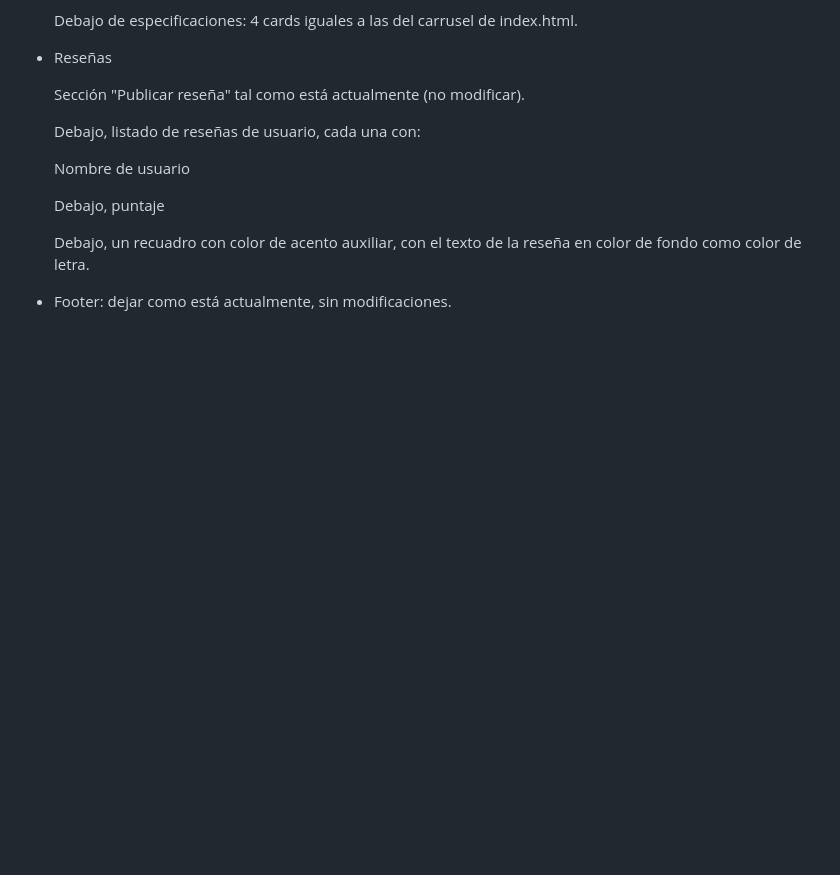
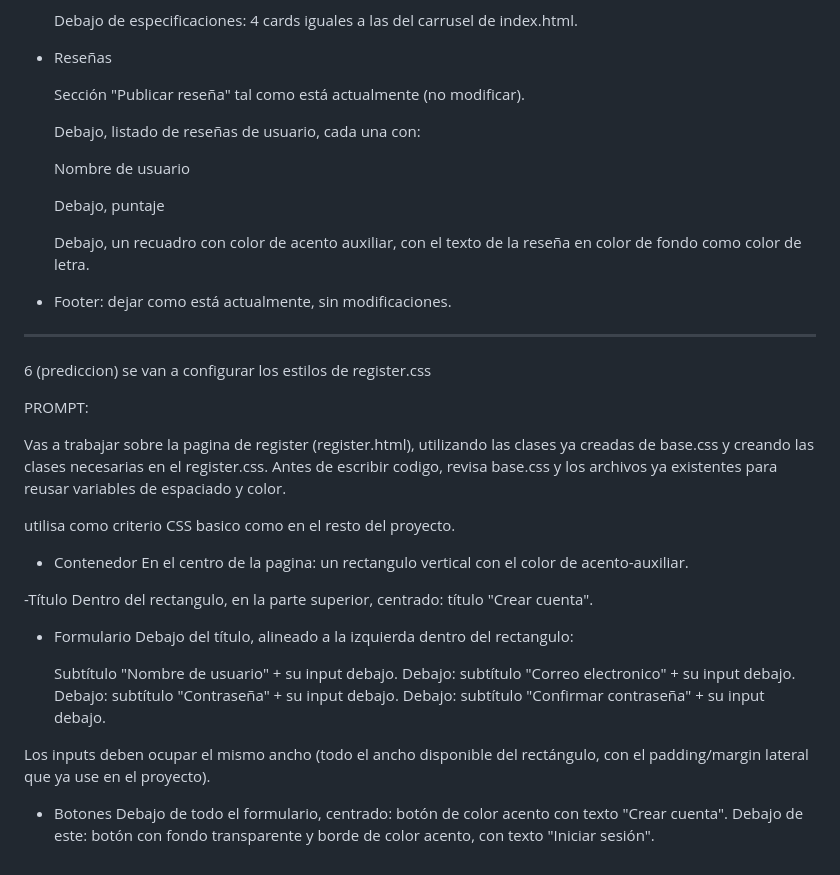
Before and after one commit to Demian-Denegri/app-web-cliente-demian-denegri, a Markdown page: predicciones.md, the part around the change. Drawn GitHub-style; blank space fills up the shorter version.

Commit message:
actualizacion PREDICCIONES

```diff
--- a/predicciones.md
+++ b/predicciones.md
@@ -189,3 +189,37 @@ product.css.
     en color de fondo como color de letra.
 
 - Footer: dejar como está actualmente, sin modificaciones.
+
+-------------------------------------------------------------------------------------
+6 (prediccion) se van a configurar los estilos de register.css
+
+PROMPT:
+
+Vas a trabajar sobre la pagina de register (register.html), utilizando las clases ya creadas de base.css y creando las clases
+necesarias en el register.css. Antes de escribir codigo, revisa base.css
+y los archivos ya existentes para reusar variables de espaciado y color.
+
+utilisa como criterio CSS basico como en el resto del proyecto.
+
+- Contenedor
+   En el centro de la pagina: un rectangulo vertical con el color de acento-auxiliar.
+
+-Título
+   Dentro del rectangulo, en la parte superior, centrado: título "Crear cuenta".
+
+- Formulario
+    Debajo del título, alineado a la izquierda dentro del rectangulo:
+
+    Subtítulo "Nombre de usuario" + su input debajo.
+    Debajo: subtítulo "Correo electronico" + su input debajo.
+    Debajo: subtítulo "Contraseña" + su input debajo.
+    Debajo: subtítulo "Confirmar contraseña" + su input debajo.
+
+Los inputs deben ocupar el mismo ancho (todo el ancho disponible
+del rectángulo, con el padding/margin lateral que ya use en el proyecto).
+
+- Botones
+    Debajo de todo el formulario, centrado: botón de color acento con texto
+    "Crear cuenta".
+    Debajo de este: botón con fondo transparente y borde de color acento, con
+    texto "Iniciar sesión".
```
